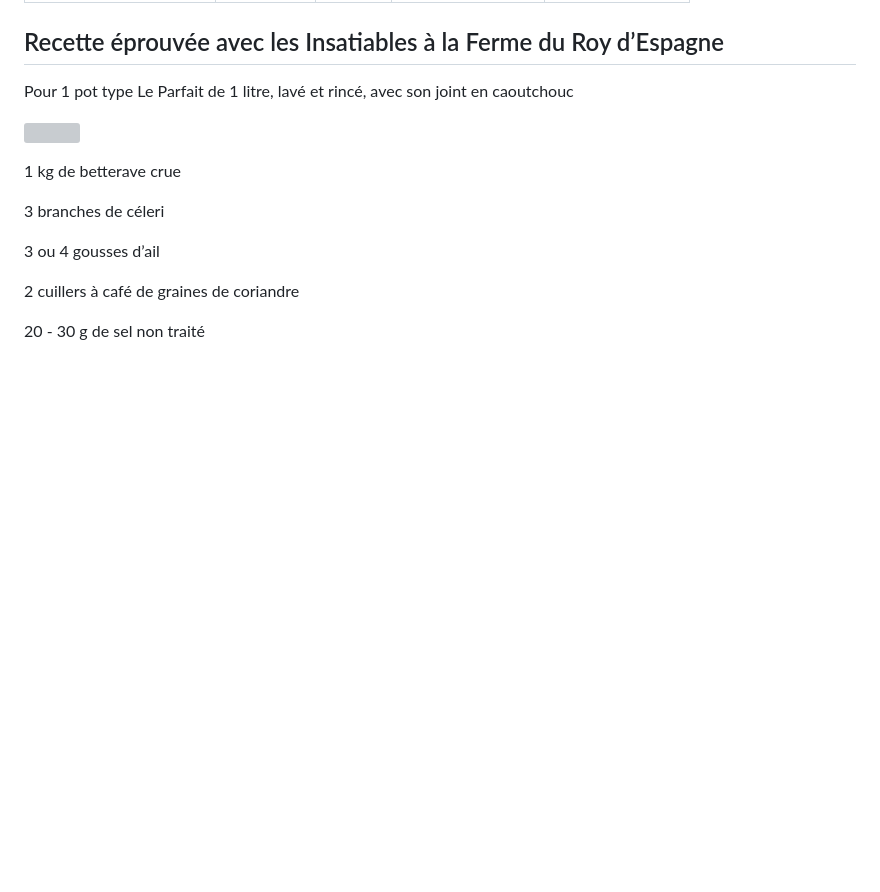
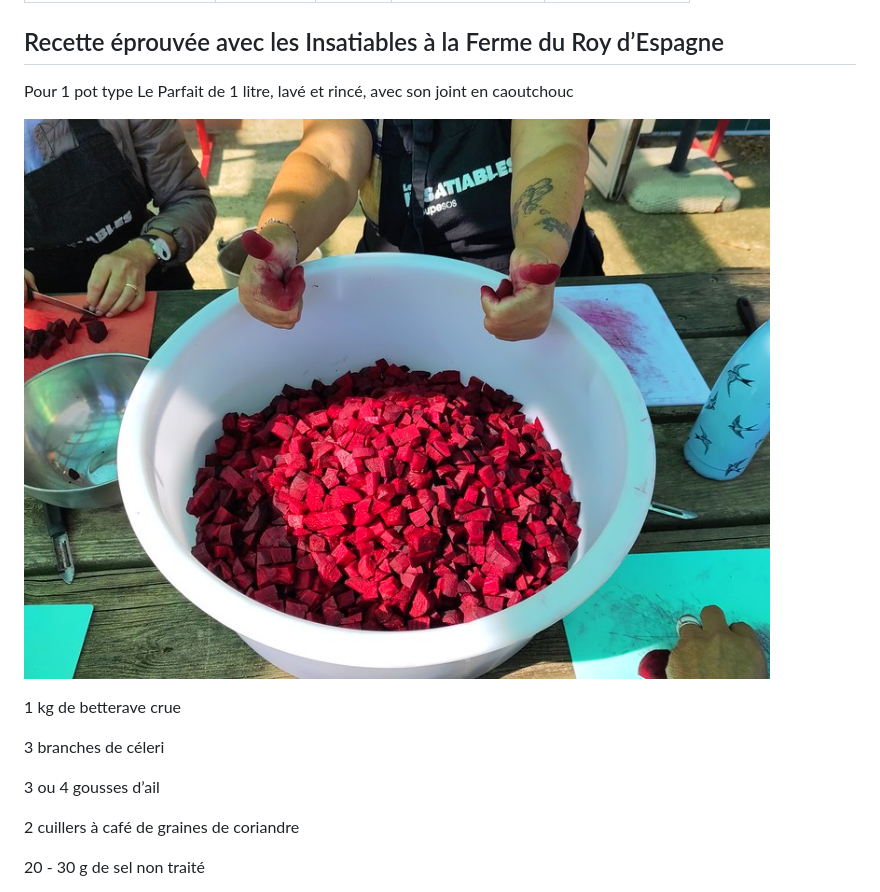
Before and after one commit to kimlai/lesinfiltrees, a Markdown page: custom_pages/les-betteraves-au-céleri-recette-éprouvée-avec-les-insatiables-à-la-ferme-du-roy-d’espagne.md, the part around the change. Rendered like a GitHub page; pictures changed too: images/uploads/54001408381_e5bed5c425_c.jpg (added); blank space fills up the shorter version; grey boxes are pictures that could not be loaded.

Commit message:
Update Page “les-betteraves-au-céleri-recette-éprouvée-avec-les-insatiables-à-la-ferme-du-roy-d’espagne”

```diff
--- a/custom_pages/les-betteraves-au-céleri-recette-éprouvée-avec-les-insatiables-à-la-ferme-du-roy-d’espagne.md
+++ b/custom_pages/les-betteraves-au-céleri-recette-éprouvée-avec-les-insatiables-à-la-ferme-du-roy-d’espagne.md
@@ -9,7 +9,7 @@ permalink: "{{ page.fileSlug}}/"
 
 Pour 1 pot type Le Parfait de 1 litre, lavé et rincé, avec son joint en caoutchouc
 
-![](/images/uploads/betteraves.jpeg)
+![](/images/uploads/54001408381_e5bed5c425_c.jpg)
 
 1 kg de betterave crue
 
```
